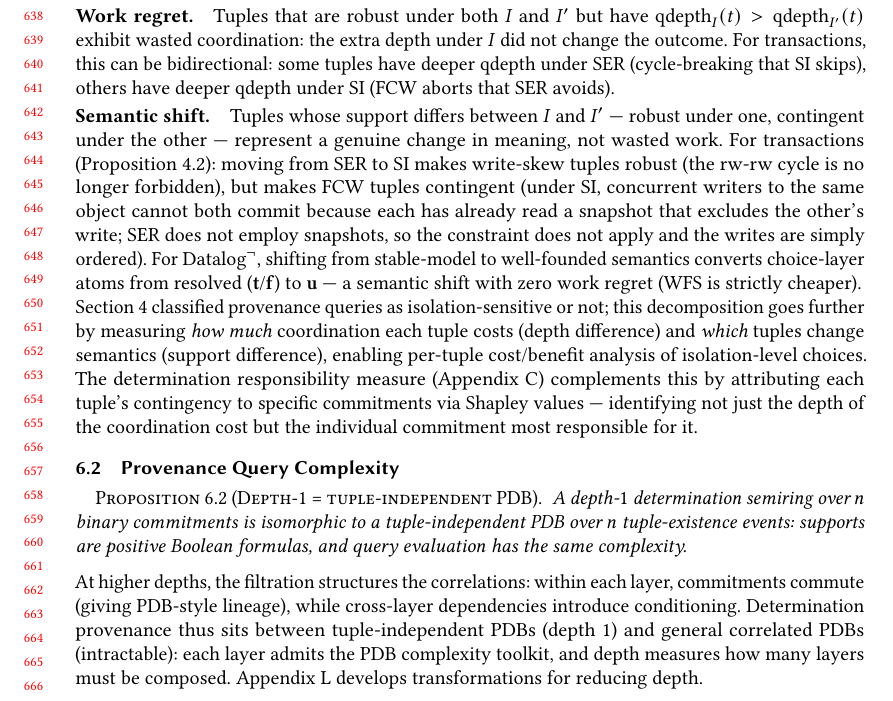
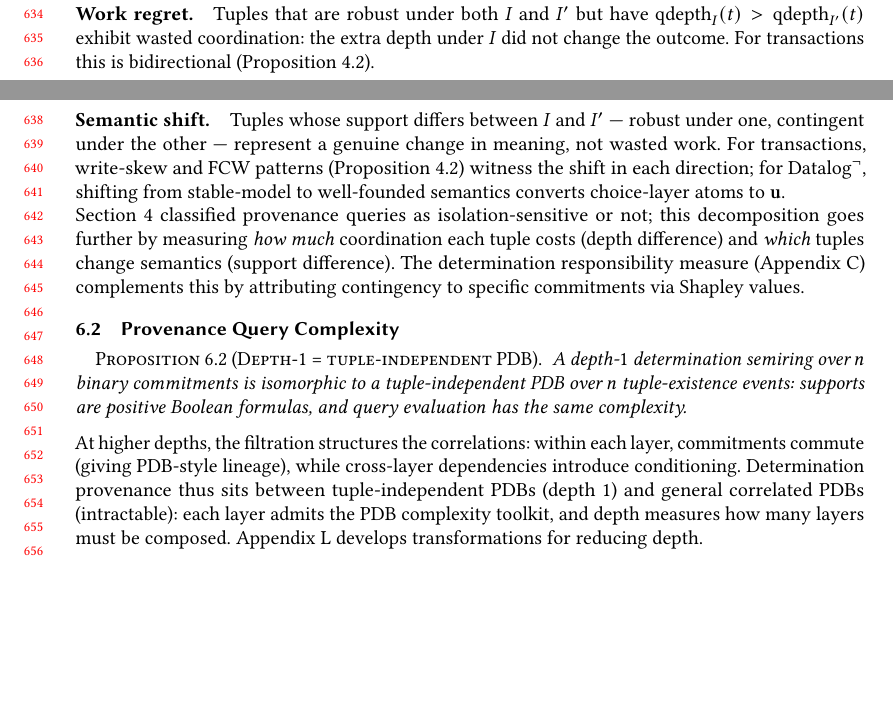
Before and after one commit to jhellerstein/provenance, a LaTeX paper (main.tex): part of page 14 of 37 before the commit and two parts of pages 13 and 14 of 37 after it, the two joined at a grey line, cut so that both start at the same text, the shorter picture padded with empty space. Compiled offline with pdfLaTeX.

Commit message:
Compress regret/shift paragraphs: point back to Prop 4.x instead of re-explaining transaction details

```diff
--- a/main.tex
+++ b/main.tex
@@ -1402,39 +1402,27 @@ two components:
 Tuples that are robust under both $I$ and $I'$ but have
 $\mathrm{qdepth}_I(t) > \mathrm{qdepth}_{I'}(t)$ exhibit wasted
 coordination: the extra depth under $I$ did not change the outcome.
-For transactions, this can be bidirectional: some tuples have deeper
-qdepth under SER (cycle-breaking that SI skips), others have deeper
-qdepth under SI (FCW aborts that SER avoids).
+For transactions this is bidirectional
+(Proposition~\ref{prop:ser-si-incomparable}).
 
 \paragraph{Semantic shift.}
 Tuples whose support differs between $I$ and $I'$ --- robust under
 one, contingent under the other --- represent a genuine change in
 meaning, not wasted work.
-For transactions
-(Proposition~\ref{prop:ser-si-incomparable}): moving from SER to SI
-makes write-skew tuples robust (the rw-rw cycle is no longer
-forbidden), but makes FCW tuples contingent (under SI, concurrent
-writers to the same object cannot both commit because each has
-already read a snapshot that excludes the other's write; SER does
-not employ snapshots, so the constraint does not apply and the
-writes are simply ordered).
-For $\mbox{Datalog}^\neg$, shifting from stable-model to well-founded
-semantics converts choice-layer atoms from resolved
-($\mathbf{t}$/$\mathbf{f}$) to $\mathbf{u}$ --- a semantic shift
-with zero work regret (WFS is strictly cheaper).
+For transactions, write-skew and FCW patterns
+(Proposition~\ref{prop:ser-si-incomparable}) witness the shift in
+each direction; for $\mbox{Datalog}^\neg$, shifting from stable-model
+to well-founded semantics converts choice-layer atoms to $\mathbf{u}$.
 
 \noindent
 Section~\ref{sec:transactions} classified provenance queries as
 isolation-sensitive or not; this decomposition goes further by
 measuring \emph{how much} coordination each tuple costs (depth
 difference) and \emph{which} tuples change semantics (support
-difference), enabling per-tuple cost/benefit analysis of
-isolation-level choices.
+difference).
 The determination responsibility measure
 (Appendix~\ref{app:responsibility-details}) complements this by
-attributing each tuple's contingency to specific commitments via
-Shapley values --- identifying not just the depth of the coordination
-cost but the individual commitment most responsible for it.
+attributing contingency to specific commitments via Shapley values.
 
 \subsection{Provenance Query Complexity}
 
```
